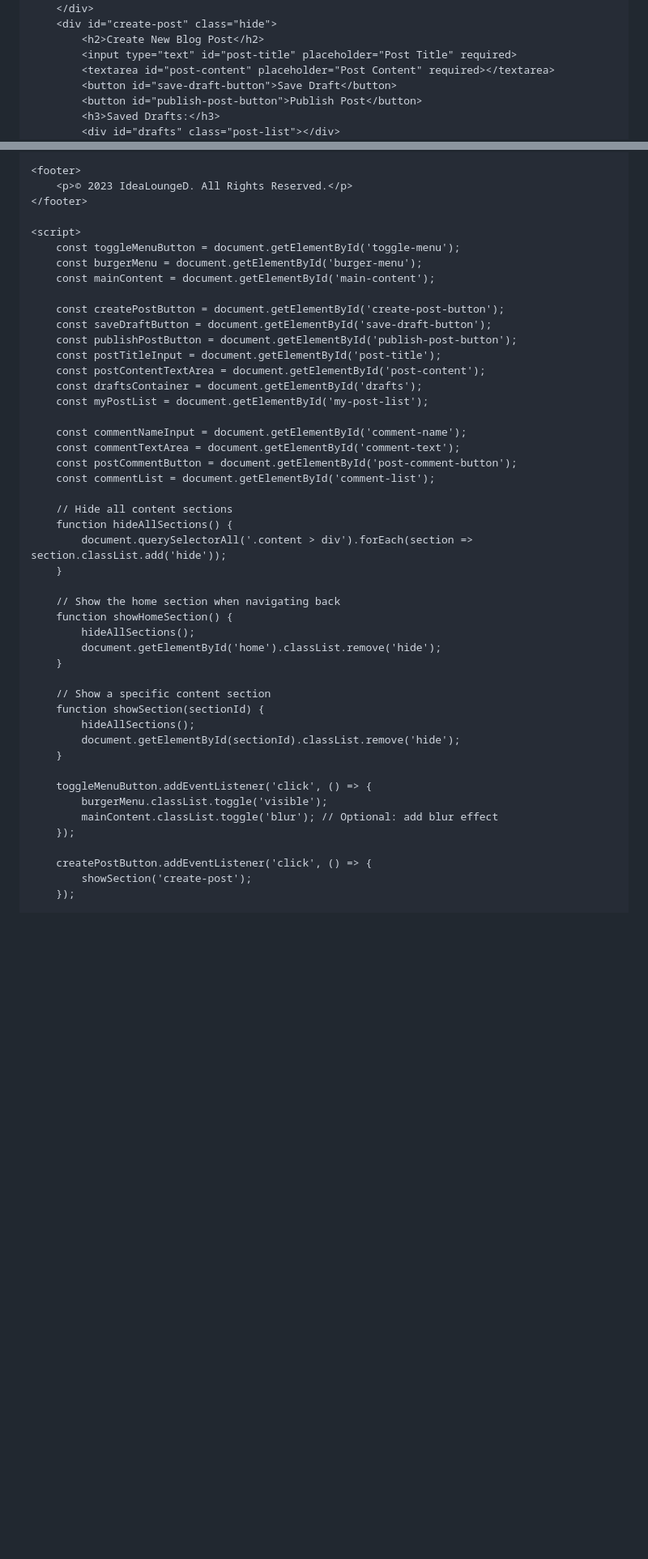
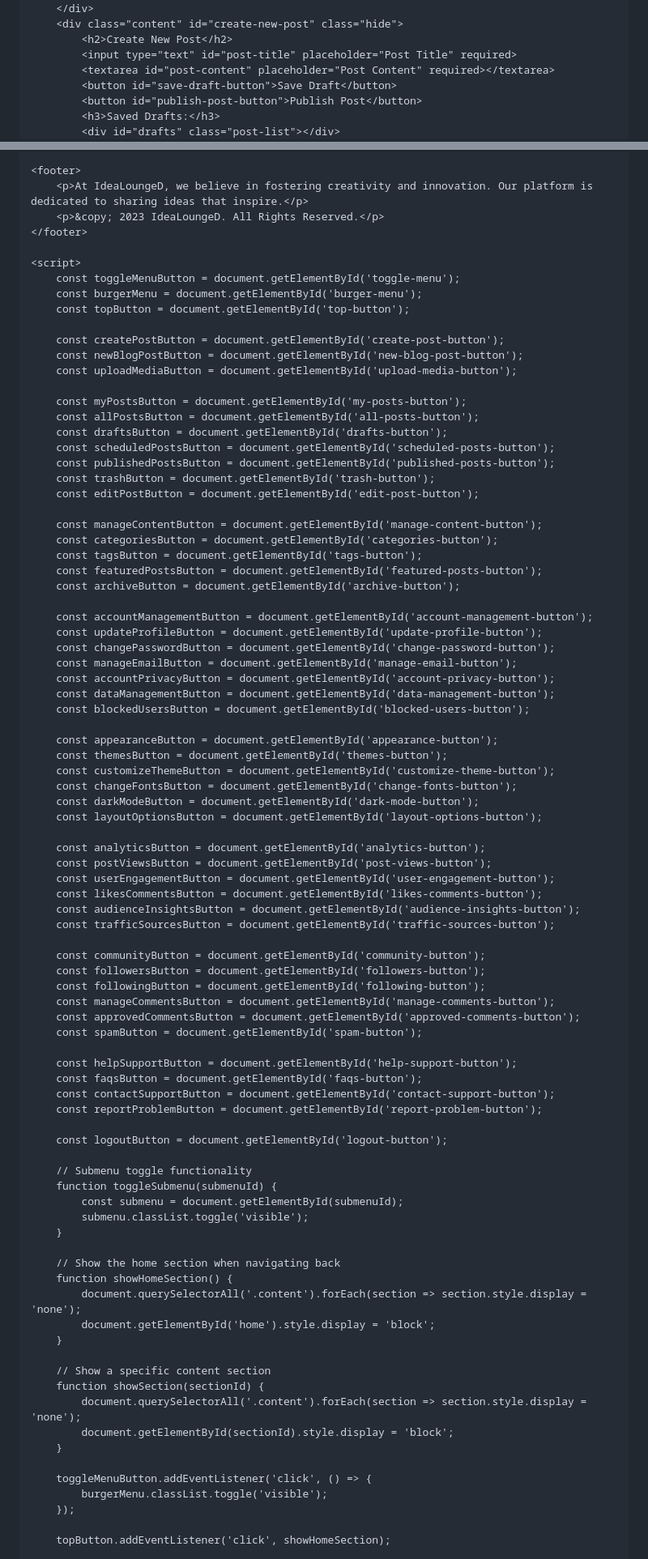
Before and after one commit to Shei925/IdeaLoungeD, a Markdown page: README.md, 2 parts joined by grey strips. Shown at 81% size. GitHub-like rendering; blank space fills up the shorter version.

```diff
--- a/README.md
+++ b/README.md
@@ -122,7 +227,7 @@
             <h2>Welcome to the Home Page!</h2>
         </div>
-        <div id="create-post" class="hide">
-            <h2>Create New Blog Post</h2>
+        <div class="content" id="create-new-post" class="hide">
+            <h2>Create New Post</h2>
             <input type="text" id="post-title" placeholder="Post Title" required>
             <textarea id="post-content" placeholder="Post Content" required></textarea>
             <button id="save-draft-button">Save Draft</button>
@@ -169,50 +238,90 @@
     </div>
 
     <footer>
-        <p>© 2023 IdeaLoungeD. All Rights Reserved.</p>
+        <p>At IdeaLoungeD, we believe in fostering creativity and innovation. Our platform is dedicated to sharing ideas that inspire.</p>
+        <p>&copy; 2023 IdeaLoungeD. All Rights Reserved.</p>
     </footer>
 
     <script>
         const toggleMenuButton = document.getElementById('toggle-menu');
         const burgerMenu = document.getElementById('burger-menu');
-        const mainContent = document.getElementById('main-content');
+        const topButton = document.getElementById('top-button');
 
         const createPostButton = document.getElementById('create-post-button');
-        const saveDraftButton = document.getElementById('save-draft-button');
-        const publishPostButton = document.getElementById('publish-post-button');
-        const postTitleInput = document.getElementById('post-title');
-        const postContentTextArea = document.getElementById('post-content');
-        const draftsContainer = document.getElementById('drafts');
-        const myPostList = document.getElementById('my-post-list');
+        const newBlogPostButton = document.getElementById('new-blog-post-button');
+        const uploadMediaButton = document.getElementById('upload-media-button');
 
-        const commentNameInput = document.getElementById('comment-name');
-        const commentTextArea = document.getElementById('comment-text');
-        const postCommentButton = document.getElementById('post-comment-button');
-        const commentList = document.getElementById('comment-list');
+        const myPostsButton = document.getElementById('my-posts-button');
+        const allPostsButton = document.getElementById('all-posts-button');
+        const draftsButton = document.getElementById('drafts-button');
+        const scheduledPostsButton = document.getElementById('scheduled-posts-button');
+        const publishedPostsButton = document.getElementById('published-posts-button');
+        const trashButton = document.getElementById('trash-button');
+        const editPostButton = document.getElementById('edit-post-button');
 
-        // Hide all content sections
-        function hideAllSections() {
-            document.querySelectorAll('.content > div').forEach(section => section.classList.add('hide'));
+        const manageContentButton = document.getElementById('manage-content-button');
+        const categoriesButton = document.getElementById('categories-button');
+        const tagsButton = document.getElementById('tags-button');
+        const featuredPostsButton = document.getElementById('featured-posts-button');
+        const archiveButton = document.getElementById('archive-button');
+
+        const accountManagementButton = document.getElementById('account-management-button');
+        const updateProfileButton = document.getElementById('update-profile-button');
+        const changePasswordButton = document.getElementById('change-password-button');
+        const manageEmailButton = document.getElementById('manage-email-button');
+        const accountPrivacyButton = document.getElementById('account-privacy-button');
+        const dataManagementButton = document.getElementById('data-management-button');
+        const blockedUsersButton = document.getElementById('blocked-users-button');
+
+        const appearanceButton = document.getElementById('appearance-button');
+        const themesButton = document.getElementById('themes-button');
+        const customizeThemeButton = document.getElementById('customize-theme-button');
+        const changeFontsButton = document.getElementById('change-fonts-button');
+        const darkModeButton = document.getElementById('dark-mode-button');
+        const layoutOptionsButton = document.getElementById('layout-options-button');
+
+        const analyticsButton = document.getElementById('analytics-button');
+        const postViewsButton = document.getElementById('post-views-button');
+        const userEngagementButton = document.getElementById('user-engagement-button');
+        const likesCommentsButton = document.getElementById('likes-comments-button');
+        const audienceInsightsButton = document.getElementById('audience-insights-button');
+        const trafficSourcesButton = document.getElementById('traffic-sources-button');
+
+        const communityButton = document.getElementById('community-button');
+        const followersButton = document.getElementById('followers-button');
+        const followingButton = document.getElementById('following-button');
+        const manageCommentsButton = document.getElementById('manage-comments-button');
+        const approvedCommentsButton = document.getElementById('approved-comments-button');
+        const spamButton = document.getElementById('spam-button');
+
+        const helpSupportButton = document.getElementById('help-support-button');
+        const faqsButton = document.getElementById('faqs-button');
+        const contactSupportButton = document.getElementById('contact-support-button');
+        const reportProblemButton = document.getElementById('report-problem-button');
+
+        const logoutButton = document.getElementById('logout-button');
+
+        // Submenu toggle functionality
+        function toggleSubmenu(submenuId) {
+            const submenu = document.getElementById(submenuId);
+            submenu.classList.toggle('visible');
         }
 
         // Show the home section when navigating back
         function showHomeSection() {
-            hideAllSections();
-            document.getElementById('home').classList.remove('hide');
+            document.querySelectorAll('.content').forEach(section => section.style.display = 'none');
+            document.getElementById('home').style.display = 'block';
         }
 
         // Show a specific content section
         function showSection(sectionId) {
-            hideAllSections();
-            document.getElementById(sectionId).classList.remove('hide');
+            document.querySelectorAll('.content').forEach(section => section.style.display = 'none');
+            document.getElementById(sectionId).style.display = 'block';
         }
 
         toggleMenuButton.addEventListener('click', () => {
             burgerMenu.classList.toggle('visible');
-            mainContent.classList.toggle('blur'); // Optional: add blur effect
         });
 
-        createPostButton.addEventListener('click', () => {
-            showSection('create-post');
-        });
+        topButton.addEventListener('click', showHomeSection);
 
```
Also changed, not shown: other parts of README.md (+140 -119 lines).
